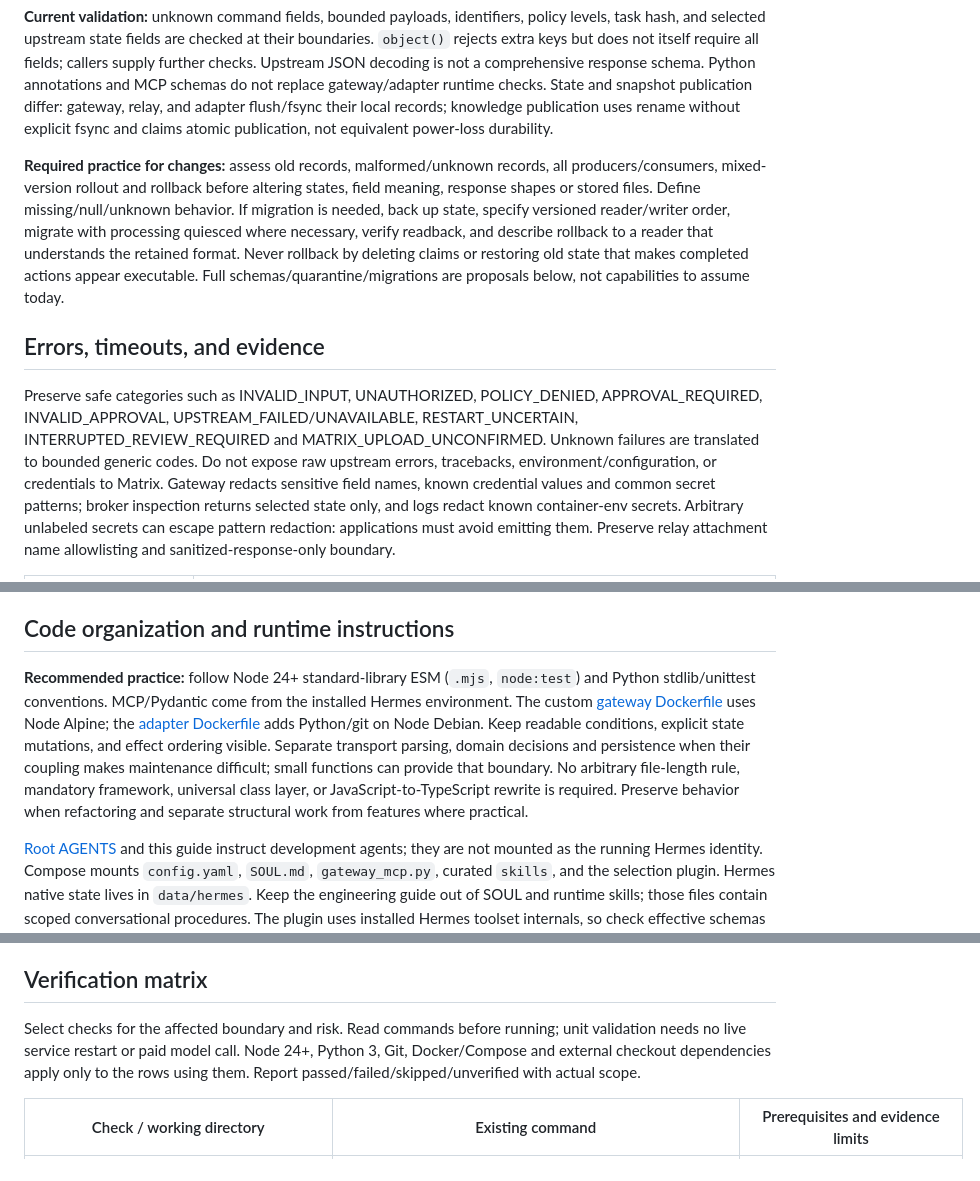
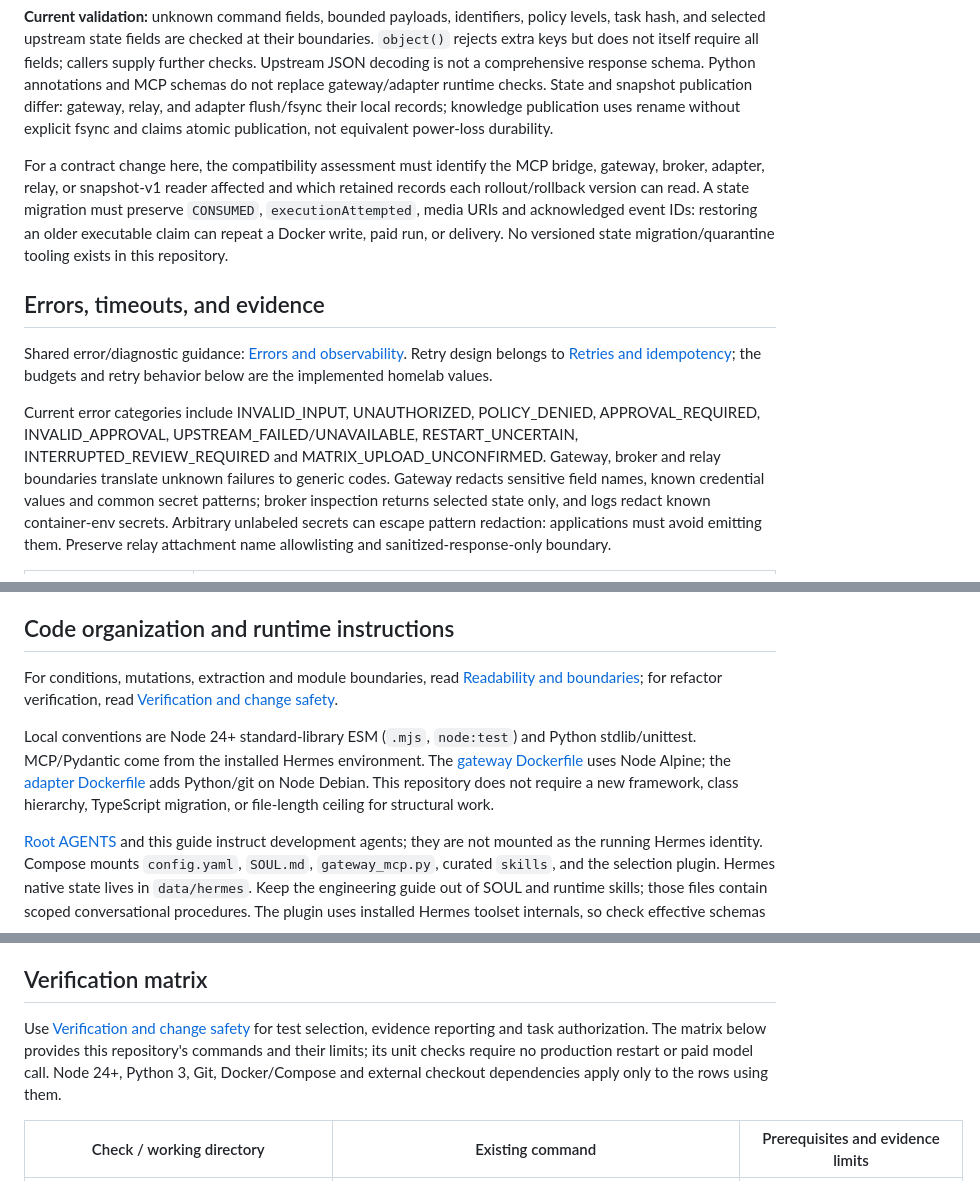
Before and after one commit to zmzm/pentagon-homelab, a Markdown page: docs/engineering.md, 3 parts joined by grey strips. Drawn GitHub-style.

Commit message:
Keep shared engineering rules in the local Coding Vault

```diff
--- a/docs/engineering.md
+++ b/docs/engineering.md
@@ -260,23 +273,24 @@ relay, and adapter flush/fsync their local records; knowledge publication uses
 rename without explicit fsync and claims atomic publication, not equivalent
 power-loss durability.
 
-**Required practice for changes:** assess old records, malformed/unknown records,
-all producers/consumers, mixed-version rollout and rollback before altering
-states, field meaning, response shapes or stored files. Define missing/null/unknown
-behavior. If migration is needed, back up state, specify versioned reader/writer
-order, migrate with processing quiesced where necessary, verify readback, and
-describe rollback to a reader that understands the retained format. Never
-rollback by deleting claims or restoring old state that makes completed actions
-appear executable. Full schemas/quarantine/migrations are proposals below,
-not capabilities to assume today.
+For a contract change here, the compatibility assessment must identify the
+MCP bridge, gateway, broker, adapter, relay, or snapshot-v1 reader affected and
+which retained records each rollout/rollback version can read. A state migration
+must preserve `CONSUMED`, `executionAttempted`, media URIs and acknowledged event
+IDs: restoring an older executable claim can repeat a Docker write, paid run, or
+delivery. No versioned state migration/quarantine tooling exists in this repository.
 
 ## Errors, timeouts, and evidence
 
-Preserve safe categories such as INVALID_INPUT, UNAUTHORIZED, POLICY_DENIED,
+Shared error/diagnostic guidance:
+[Errors and observability](/home/pentagon-admin/Documents/apps/obsidian-vaults/coding/common/engineering/references/errors-and-observability.md).
+Retry design belongs to [Retries and idempotency](/home/pentagon-admin/Documents/apps/obsidian-vaults/coding/common/engineering/references/retries-and-idempotency.md);
+the budgets and retry behavior below are the implemented homelab values.
+
+Current error categories include INVALID_INPUT, UNAUTHORIZED, POLICY_DENIED,
 APPROVAL_REQUIRED, INVALID_APPROVAL, UPSTREAM_FAILED/UNAVAILABLE,
 RESTART_UNCERTAIN, INTERRUPTED_REVIEW_REQUIRED and MATRIX_UPLOAD_UNCONFIRMED.
-Unknown failures are translated to bounded generic codes. Do not expose raw
-upstream errors, tracebacks, environment/configuration, or credentials to Matrix.
+Gateway, broker and relay boundaries translate unknown failures to generic codes.
 Gateway redacts sensitive field names, known credential values and common secret
 patterns; broker inspection returns selected state only, and logs redact known
 container-env secrets. Arbitrary unlabeled secrets can escape pattern redaction:
@@ -321,16 +335,17 @@ state retention policy, or backup-success tool API exists here.
 
 ## Code organization and runtime instructions
 
-**Recommended practice:** follow Node 24+ standard-library ESM (`.mjs`, `node:test`)
-and Python stdlib/unittest conventions. MCP/Pydantic come from the installed
-Hermes environment. The custom [gateway Dockerfile](../apps/flowforge-gateway/Dockerfile)
-uses Node Alpine; the [adapter Dockerfile](../apps/flowforge/Dockerfile) adds
-Python/git on Node Debian. Keep readable conditions, explicit state mutations,
-and effect ordering visible. Separate transport parsing, domain decisions and
-persistence when their coupling makes maintenance difficult; small functions
-can provide that boundary. No arbitrary file-length rule, mandatory framework,
-universal class layer, or JavaScript-to-TypeScript rewrite is required. Preserve
-behavior when refactoring and separate structural work from features where practical.
+For conditions, mutations, extraction and module boundaries, read
+[Readability and boundaries](/home/pentagon-admin/Documents/apps/obsidian-vaults/coding/common/engineering/references/readability-and-boundaries.md);
+for refactor verification, read
+[Verification and change safety](/home/pentagon-admin/Documents/apps/obsidian-vaults/coding/common/engineering/references/verification-and-change-safety.md).
+
+Local conventions are Node 24+ standard-library ESM (`.mjs`, `node:test`) and
+Python stdlib/unittest. MCP/Pydantic come from the installed Hermes environment.
+The [gateway Dockerfile](../apps/flowforge-gateway/Dockerfile) uses Node Alpine;
+the [adapter Dockerfile](../apps/flowforge/Dockerfile) adds Python/git on Node Debian.
+This repository does not require a new framework, class hierarchy, TypeScript
+migration, or file-length ceiling for structural work.
 
 [Root AGENTS](../AGENTS.md) and this guide instruct development agents; they are
 not mounted as the running Hermes identity. Compose mounts `config.yaml`,
@@ -363,10 +378,11 @@ within authorization. Documentation-only refresh needs no service restart.
 
 ## Verification matrix
 
-Select checks for the affected boundary and risk. Read commands before running;
-unit validation needs no live service restart or paid model call. Node 24+,
-Python 3, Git, Docker/Compose and external checkout dependencies apply only to
-the rows using them. Report passed/failed/skipped/unverified with actual scope.
+Use [Verification and change safety](/home/pentagon-admin/Documents/apps/obsidian-vaults/coding/common/engineering/references/verification-and-change-safety.md)
+for test selection, evidence reporting and task authorization. The matrix below
+provides this repository's commands and their limits; its unit checks require
+no production restart or paid model call. Node 24+, Python 3, Git, Docker/Compose
+and external checkout dependencies apply only to the rows using them.
 
 | Check / working directory | Existing command | Prerequisites and evidence limits |
 | --- | --- | --- |
```
Also changed, not shown: other parts of docs/engineering.md (+22 -8 lines), AGENTS.md (+20 -11 lines).
